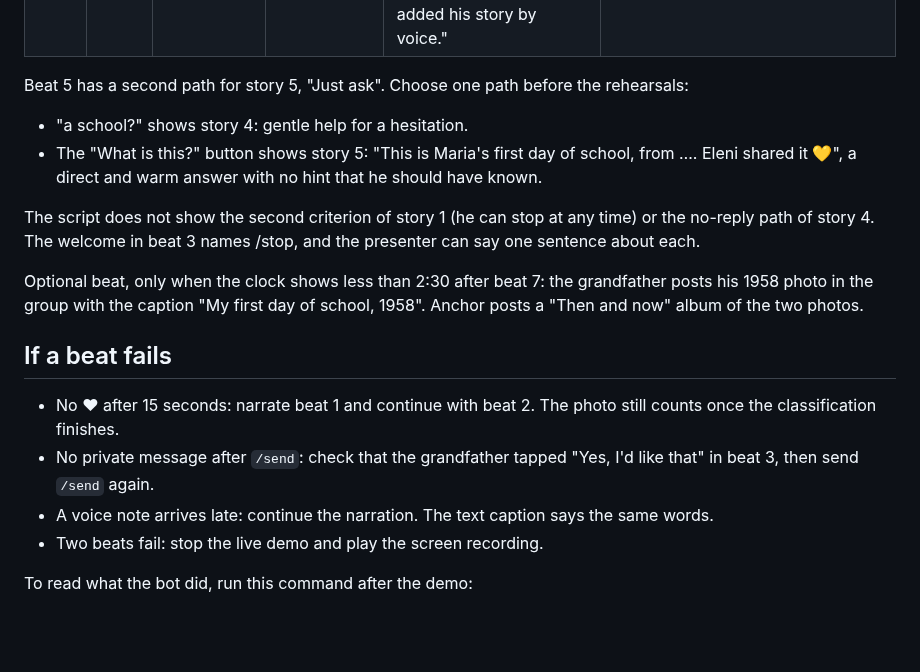
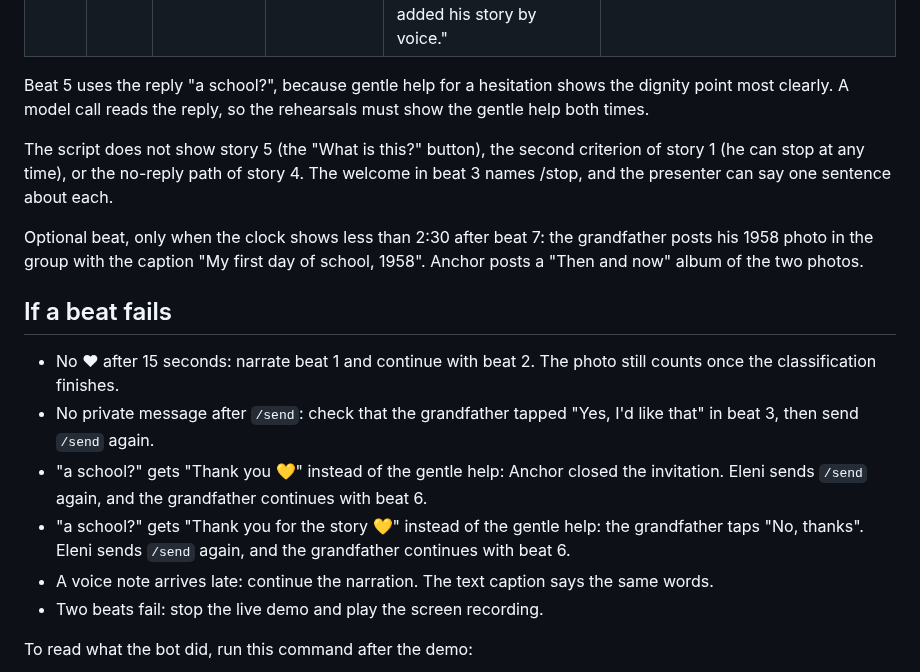
Before and after one commit to AlexandrosLagios/anchor, a Markdown page: docs/demo-runbook.md, the part around the change. Drawn GitHub-style; blank space fills up the shorter version.

Commit message:
docs: fix the demo's beat 5 on the hesitant reply

```diff
--- a/docs/demo-runbook.md
+++ b/docs/demo-runbook.md
@@ -46,12 +46,9 @@ Each beat names the user story it shows, the action, and what the audience sees.
 | 7 | 2:10 | 6. Respond without typing | Grandfather | Tap "Yes, share it". | In the group: "Nikos added a story to Eleni's moment 🎙️", as a reply to Eleni's photo, with his words quoted, his voice note, and a big ❤. His story is now part of the memory. |
 | 8 | 2:30 | | Presenter | Close: "Eleni shared a moment. Her father agreed himself, got help without a correction, and added his story by voice." | Both screens stay on the group. |
 
-Beat 5 has a second path for story 5, "Just ask". Choose one path before the rehearsals:
+Beat 5 uses the reply "a school?", because gentle help for a hesitation shows the dignity point most clearly. A model call reads the reply, so the rehearsals must show the gentle help both times.
 
-- "a school?" shows story 4: gentle help for a hesitation.
-- The "What is this?" button shows story 5: "This is Maria's first day of school, from …. Eleni shared it 💛", a direct and warm answer with no hint that he should have known.
-
-The script does not show the second criterion of story 1 (he can stop at any time) or the no-reply path of story 4. The welcome in beat 3 names /stop, and the presenter can say one sentence about each.
+The script does not show story 5 (the "What is this?" button), the second criterion of story 1 (he can stop at any time), or the no-reply path of story 4. The welcome in beat 3 names /stop, and the presenter can say one sentence about each.
 
 Optional beat, only when the clock shows less than 2:30 after beat 7: the grandfather posts his 1958 photo in the group with the caption "My first day of school, 1958". Anchor posts a "Then and now" album of the two photos.
 
@@ -59,6 +56,8 @@ Optional beat, only when the clock shows less than 2:30 after beat 7: the grandf
 
 - No ❤ after 15 seconds: narrate beat 1 and continue with beat 2. The photo still counts once the classification finishes.
 - No private message after `/send`: check that the grandfather tapped "Yes, I'd like that" in beat 3, then send `/send` again.
+- "a school?" gets "Thank you 💛" instead of the gentle help: Anchor closed the invitation. Eleni sends `/send` again, and the grandfather continues with beat 6.
+- "a school?" gets "Thank you for the story 💛" instead of the gentle help: the grandfather taps "No, thanks". Eleni sends `/send` again, and the grandfather continues with beat 6.
 - A voice note arrives late: continue the narration. The text caption says the same words.
 - Two beats fail: stop the live demo and play the screen recording.
 
```
